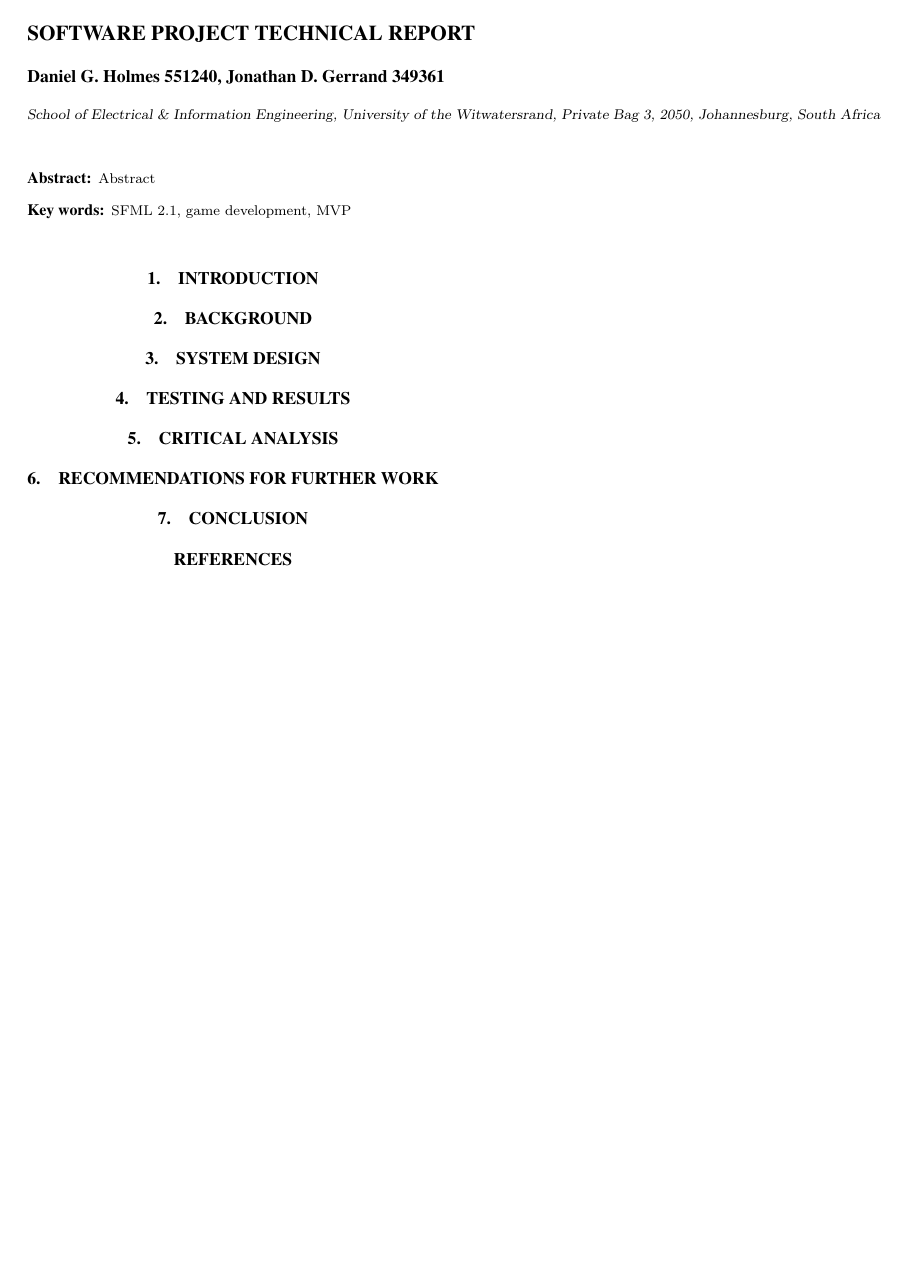
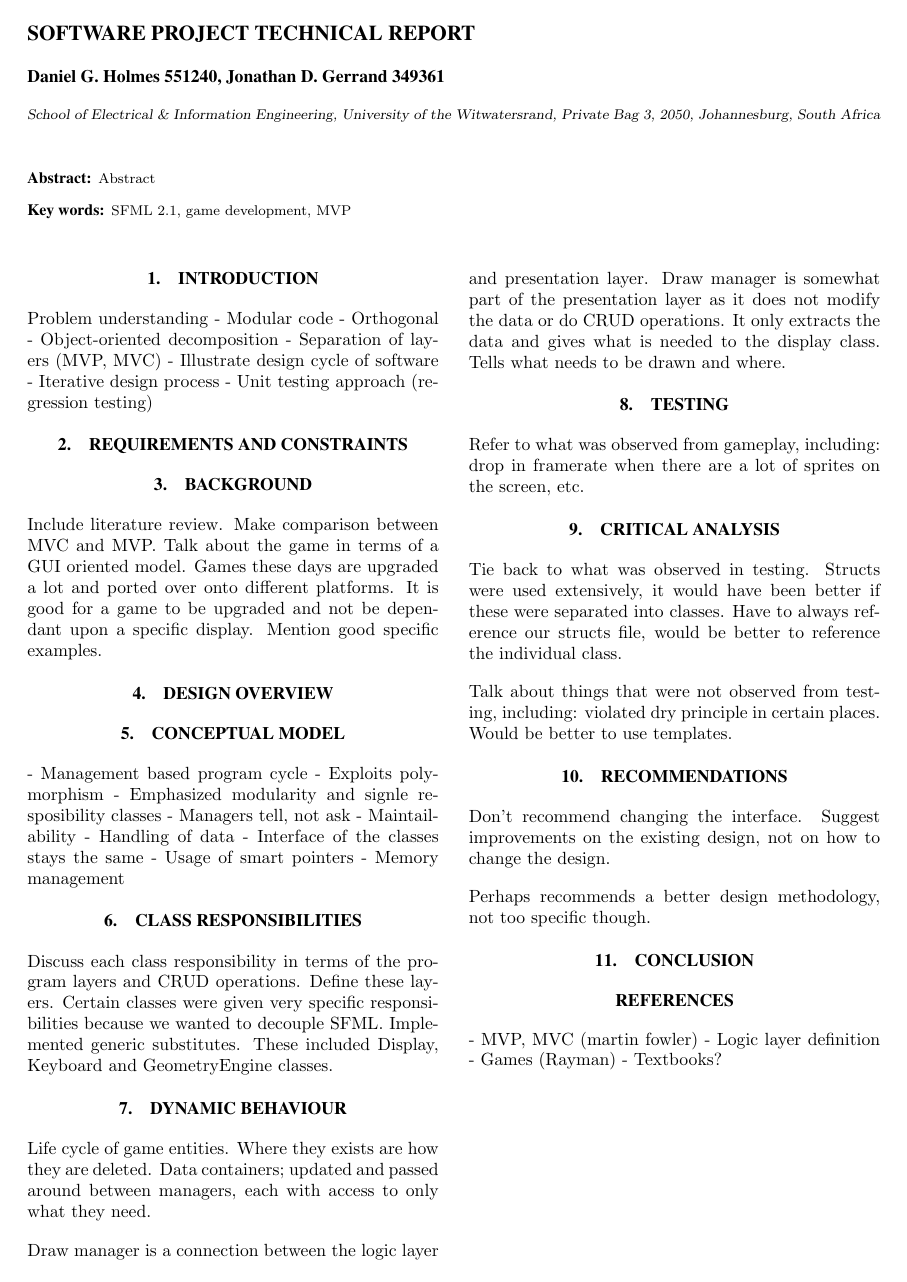
Before and after one commit to danielgholmes/tank-battles, a LaTeX document (report/technical_report.tex): the whole page. Compiled offline with pdfLaTeX.

Commit message:
Rough breakdown of a few main points

```diff
--- a/report/technical_report.tex
+++ b/report/technical_report.tex
@@ -53,35 +53,79 @@ Witwatersrand, Private Bag 3, 2050, Johannesburg, South Africa}
 %%%%%%%%%%%%%%%%%%%%%%%%%%%%%%%%%%%%%%%%%%%%%%%%%%%%%%%%%%%%%%%%%%%%%%%%%%%%%%%
 %
 \section{INTRODUCTION}
+Problem understanding
+- Modular code
+- Orthogonal
+- Object-oriented decomposition
+- Separation of layers (MVP, MVC)
+- Illustrate design cycle of software
+- Iterative design process
+- Unit testing approach (regression testing)
+
+
+%%%%%%%%%%%%%%%%%%%%%%%%%%%%%%%%%%%%%%%%%%%%%%%%%%%%%%%%%%%%%%%%%%%%%%%%%%%%%%%
+%
+\section{REQUIREMENTS AND CONSTRAINTS}
 
 
 
 %%%%%%%%%%%%%%%%%%%%%%%%%%%%%%%%%%%%%%%%%%%%%%%%%%%%%%%%%%%%%%%%%%%%%%%%%%%%%%%
 %
 \section{BACKGROUND}
+Include literature review. Make comparison between MVC and MVP. Talk about the game in terms of a GUI oriented model. Games these days are upgraded a lot and ported over onto different platforms. It is good for a game to be upgraded and not be dependant upon a specific display. Mention good specific examples.
+
+%%%%%%%%%%%%%%%%%%%%%%%%%%%%%%%%%%%%%%%%%%%%%%%%%%%%%%%%%%%%%%%%%%%%%%%%%%%%%%%
+%
+\section{DESIGN OVERVIEW}
 
 
 %%%%%%%%%%%%%%%%%%%%%%%%%%%%%%%%%%%%%%%%%%%%%%%%%%%%%%%%%%%%%%%%%%%%%%%%%%%%%%%
 %
-\section{SYSTEM DESIGN}
-
+\section{CONCEPTUAL MODEL}
+- Management based program cycle
+- Exploits polymorphism
+- Emphasized modularity and signle resposibility classes
+- Managers tell, not ask
+- Maintailability
+- Handling of data
+- Interface of the classes stays the same
+- Usage of smart pointers
+- Memory management
 
 
 %%%%%%%%%%%%%%%%%%%%%%%%%%%%%%%%%%%%%%%%%%%%%%%%%%%%%%%%%%%%%%%%%%%%%%%%%%%%%%%
 %
-\section{TESTING AND RESULTS}
+\section{CLASS RESPONSIBILITIES}
+Discuss each class responsibility in terms of the program layers and CRUD operations. Define these layers. Certain classes were given very specific responsibilities because we wanted to decouple SFML. Implemented generic substitutes. These included Display, Keyboard and GeometryEngine classes.
 
+
+%%%%%%%%%%%%%%%%%%%%%%%%%%%%%%%%%%%%%%%%%%%%%%%%%%%%%%%%%%%%%%%%%%%%%%%%%%%%%%%
+%
+\section{DYNAMIC BEHAVIOUR}
+Life cycle of game entities. Where they exists are how they are deleted. Data containers; updated and passed around between managers, each with access to only what they need.
+
+Draw manager is a connection between the logic layer and presentation layer. Draw manager is somewhat part of the presentation layer as it does not modify the data or do CRUD operations. It only extracts the data and gives what is needed to the display class. Tells what needs to be drawn and where.
+
+
+%%%%%%%%%%%%%%%%%%%%%%%%%%%%%%%%%%%%%%%%%%%%%%%%%%%%%%%%%%%%%%%%%%%%%%%%%%%%%%%
+%
+\section{TESTING}
+Refer to what was observed from gameplay, including: drop in framerate when there are a lot of sprites on the screen, etc.
 
 
 %%%%%%%%%%%%%%%%%%%%%%%%%%%%%%%%%%%%%%%%%%%%%%%%%%%%%%%%%%%%%%%%%%%%%%%%%%%%%%%
 %
 \section{CRITICAL ANALYSIS}
+Tie back to what was observed in testing. Structs were used extensively, it would have been better if these were separated into classes. Have to always reference our structs file, would be better to reference the individual class.
 
-
+Talk about things that were not observed from testing, including: violated dry principle in certain places. Would be better to use templates.
 
 %%%%%%%%%%%%%%%%%%%%%%%%%%%%%%%%%%%%%%%%%%%%%%%%%%%%%%%%%%%%%%%%%%%%%%%%%%%%%%%
 %
-\section{RECOMMENDATIONS FOR FURTHER WORK}
+\section{RECOMMENDATIONS}
+Don't recommend changing the interface. Suggest improvements on the existing design, not on how to change the design.
+
+Perhaps recommends a better design methodology, not too specific though.
 
 
 
@@ -101,4 +145,9 @@ Witwatersrand, Private Bag 3, 2050, Johannesburg, South Africa}
 \bibliographystyle{witseie}
 \bibliography{references}
 
+- MVP, MVC (martin fowler)
+- Logic layer definition
+- Games (Rayman)
+- Textbooks?
+
 \end{document}
```
